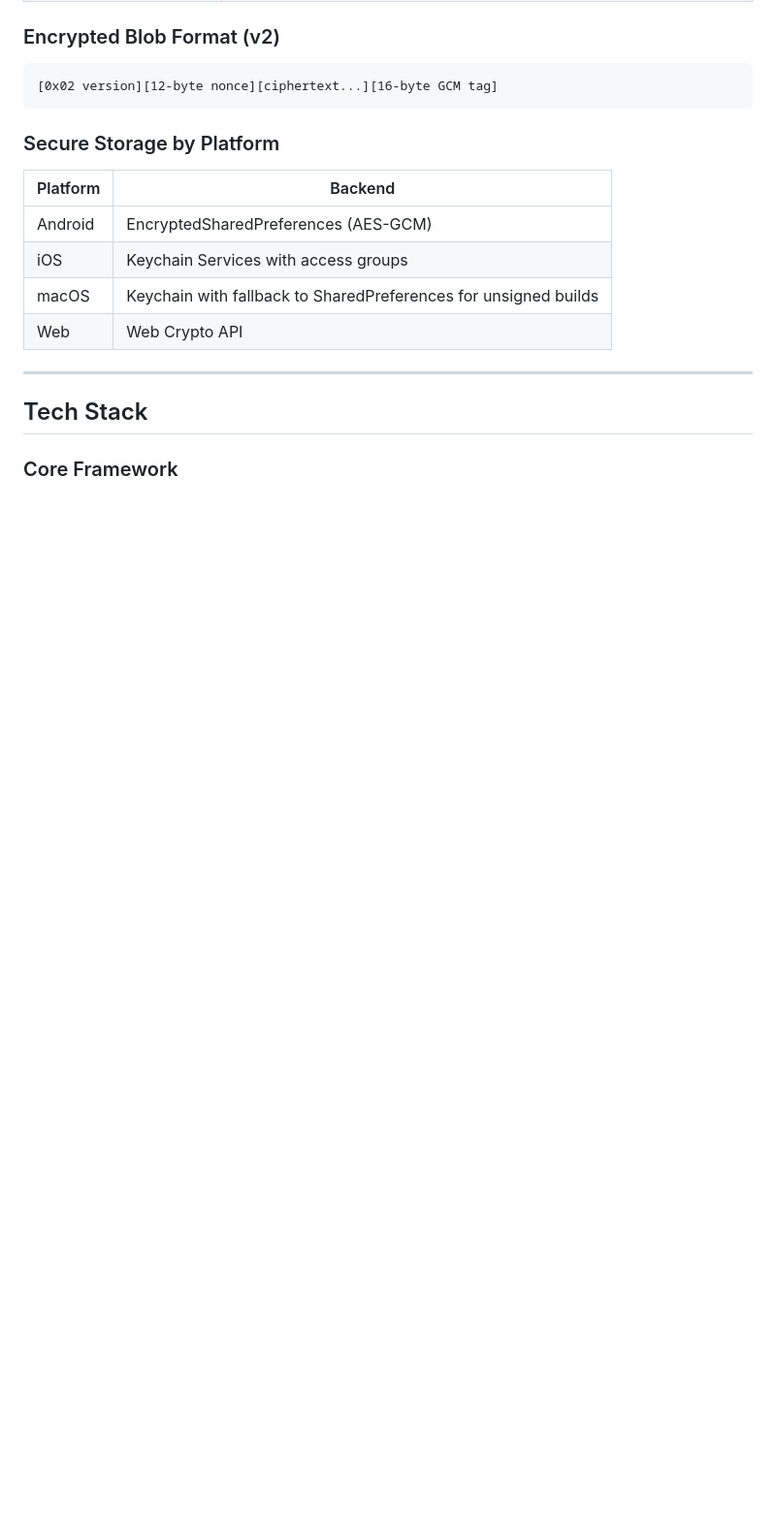
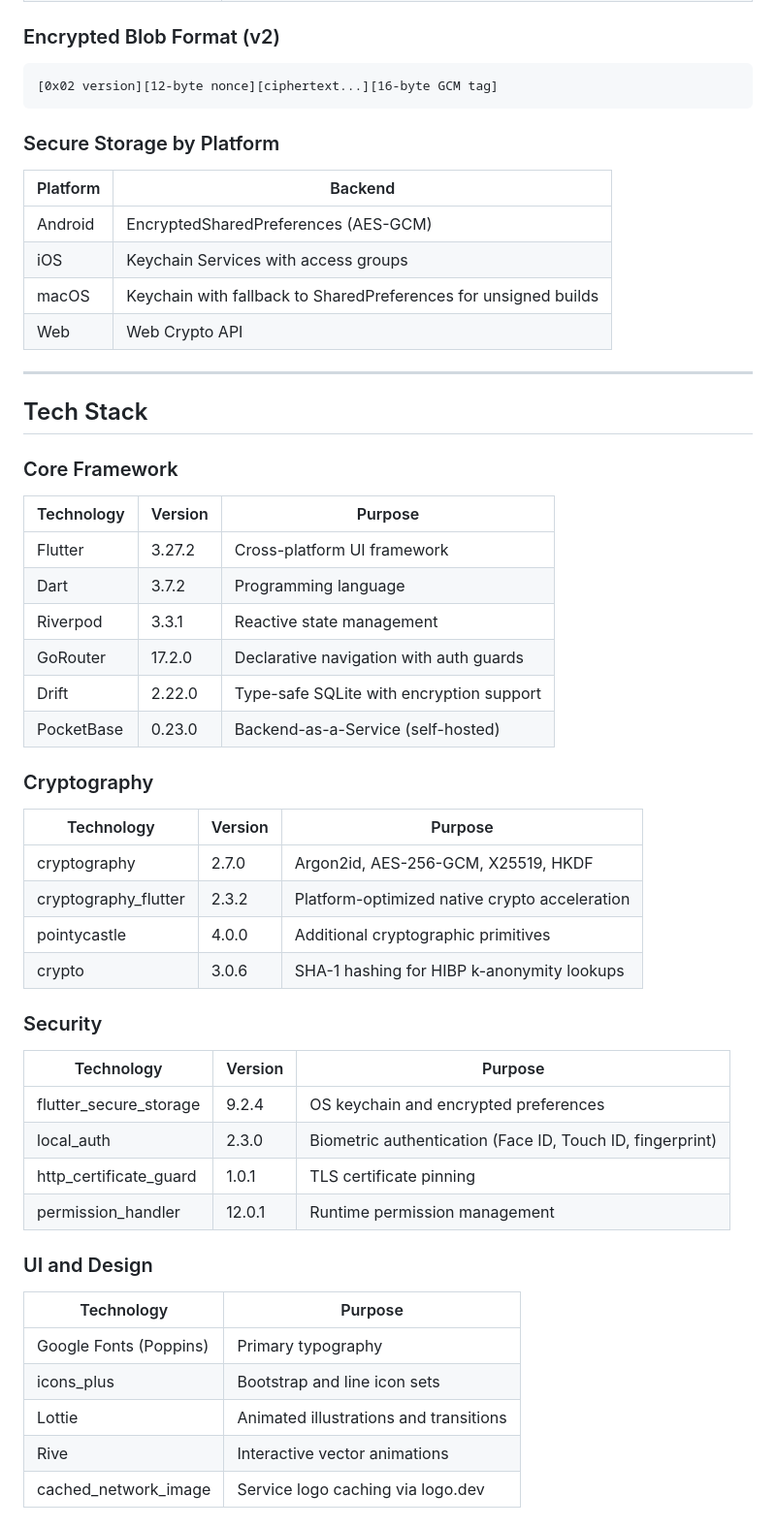
Before and after one commit to nehabista/citadel-vault, a Markdown page: README.md, the part around one of its changes. Shown at 97% size. Drawn GitHub-style; blank space fills up the shorter version.

```diff
--- a/README.md
+++ b/README.md
@@ -226,3 +226,41 @@ Encrypted Vault Items
 ## Tech Stack
 
 ### Core Framework
+
+| Technology | Version | Purpose |
+|-----------|---------|---------|
+| Flutter | 3.27.2 | Cross-platform UI framework |
+| Dart | 3.7.2 | Programming language |
+| Riverpod | 3.3.1 | Reactive state management |
+| GoRouter | 17.2.0 | Declarative navigation with auth guards |
+| Drift | 2.22.0 | Type-safe SQLite with encryption support |
+| PocketBase | 0.23.0 | Backend-as-a-Service (self-hosted) |
+
+### Cryptography
+
+| Technology | Version | Purpose |
+|-----------|---------|---------|
+| cryptography | 2.7.0 | Argon2id, AES-256-GCM, X25519, HKDF |
+| cryptography_flutter | 2.3.2 | Platform-optimized native crypto acceleration |
+| pointycastle | 4.0.0 | Additional cryptographic primitives |
+| crypto | 3.0.6 | SHA-1 hashing for HIBP k-anonymity lookups |
+
+### Security
+
+| Technology | Version | Purpose |
+|-----------|---------|---------|
+| flutter_secure_storage | 9.2.4 | OS keychain and encrypted preferences |
+| local_auth | 2.3.0 | Biometric authentication (Face ID, Touch ID, fingerprint) |
+| http_certificate_guard | 1.0.1 | TLS certificate pinning |
+| permission_handler | 12.0.1 | Runtime permission management |
+
+### UI and Design
+
+| Technology | Purpose |
+|-----------|---------|
+| Google Fonts (Poppins) | Primary typography |
+| icons_plus | Bootstrap and line icon sets |
+| Lottie | Animated illustrations and transitions |
+| Rive | Interactive vector animations |
+| cached_network_image | Service logo caching via logo.dev |
+
```
Also changed, not shown: other parts of README.md (+59 -0 lines).
